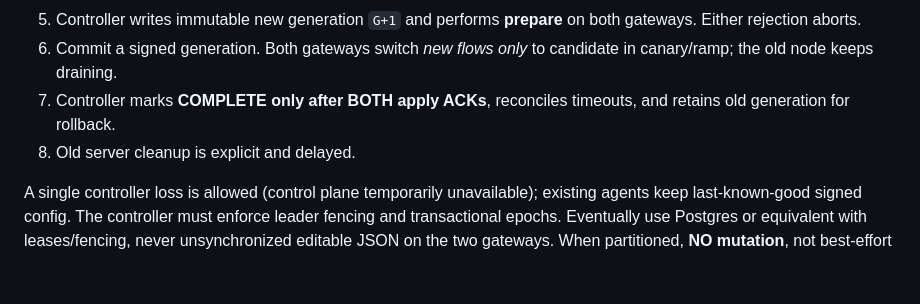
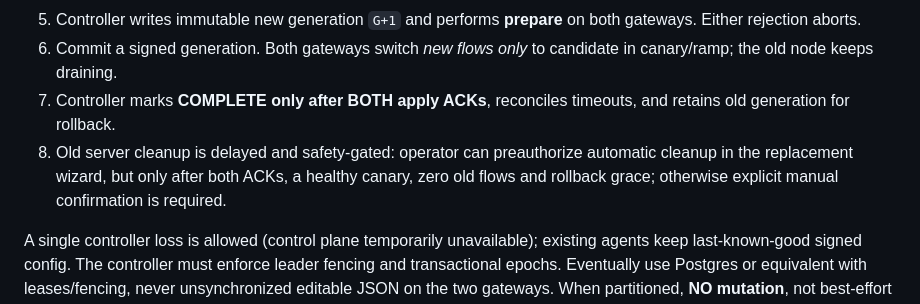
Before and after one commit to aliiitavazoeiii-afk/mega-tunnel, a Markdown page: docs/ARCHITECTURE.md, the part around the change. GitHub-like rendering; blank space fills up the shorter version.

Commit message:
docs: align delayed auto-clean with explicit operator preauthorization and zero-flow safety

```diff
--- a/docs/ARCHITECTURE.md
+++ b/docs/ARCHITECTURE.md
@@ -37,7 +37,7 @@ Inventory is keyed by stable `foreign_id` (F1...F4), transport and `generation`;
 5. Controller writes immutable new generation `G+1` and performs **prepare** on both gateways. Either rejection aborts.
 6. Commit a signed generation. Both gateways switch *new flows only* to candidate in canary/ramp; the old node keeps draining.
 7. Controller marks **COMPLETE only after BOTH apply ACKs**, reconciles timeouts, and retains old generation for rollback.
-8. Old server cleanup is explicit and delayed.
+8. Old server cleanup is delayed and safety-gated: operator can preauthorize automatic cleanup in the replacement wizard, but only after both ACKs, a healthy canary, zero old flows and rollback grace; otherwise explicit manual confirmation is required.
 
 A single controller loss is allowed (control plane temporarily unavailable); existing agents keep last-known-good signed config. The controller must enforce leader fencing and transactional epochs. Eventually use Postgres or equivalent with leases/fencing, never unsynchronized editable JSON on the two gateways. When partitioned, **NO mutation**, not best-effort divergent updates.
 
```
